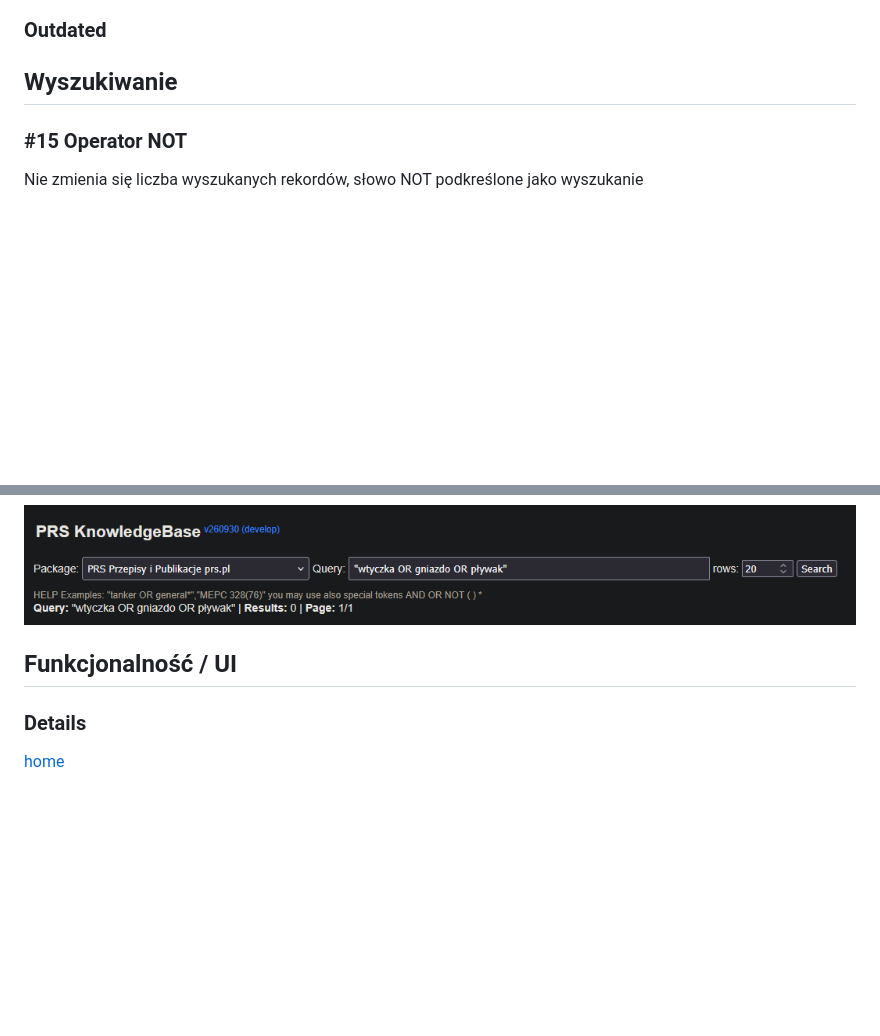
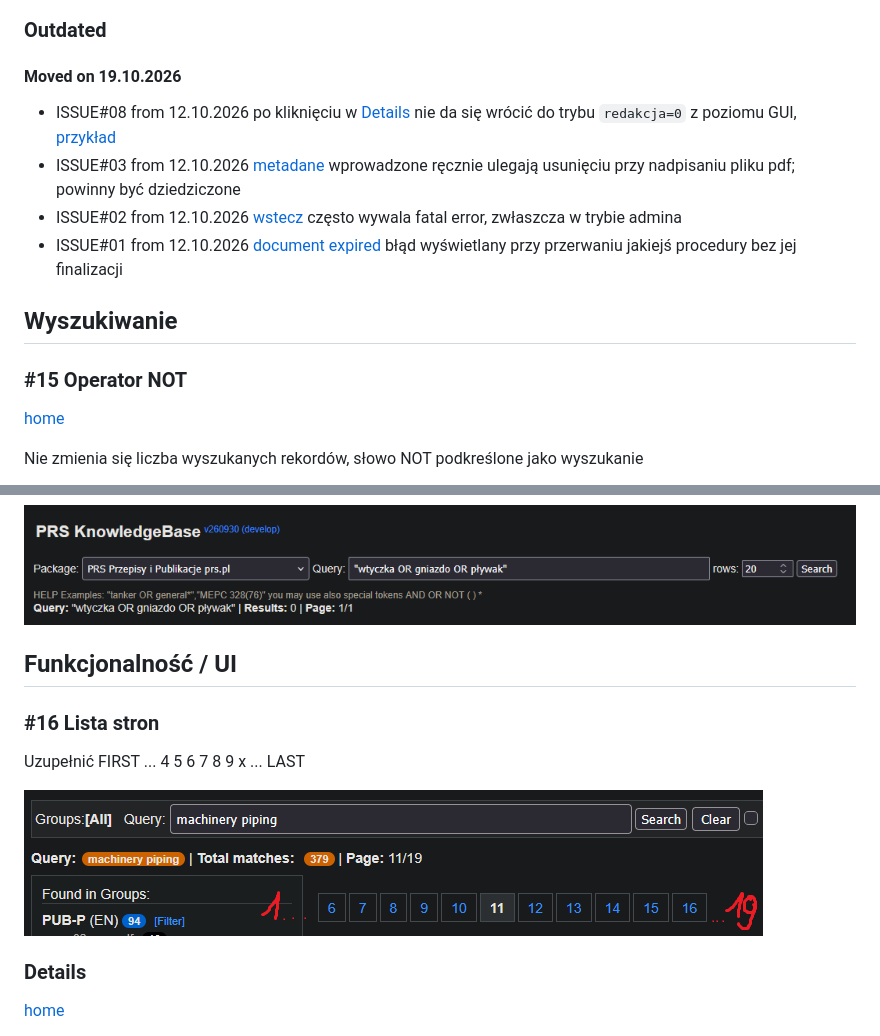
Before and after one commit to pawbiels/searchprs, a Markdown page: readme.md, 2 parts joined by grey strips. Drawn GitHub-style; pictures changed too: img/i16.png (added); blank space fills up the shorter version.

```diff
--- a/readme.md
+++ b/readme.md
@@ -51,8 +60,16 @@ _19.10.2026 pb_
 ### Outdated
+
+#### Moved on 19.10.2026
+
+- ISSUE#08 from 12.10.2026 po kliknięciu w [Details](#details) nie da się wrócić do trybu `redakcja=0` z poziomu GUI, [przykład](https://dr.prs.pl/dev/rules-dms/index.php?redakcja=1&db=PRS-Rules)
+- ISSUE#03 from 12.10.2026 [metadane](#metadane) wprowadzone ręcznie ulegają usunięciu przy nadpisaniu pliku pdf; powinny być dziedziczone
+- ISSUE#02 from 12.10.2026 [wstecz](#fatal-error) często wywala fatal error, zwłaszcza w trybie admina
+- ISSUE#01 from 12.10.2026 [document expired](#document-expired) błąd wyświetlany przy przerwaniu jakiejś procedury bez jej finalizacji
 
 ## Wyszukiwanie
 
 ### #15 Operator NOT
+[home](#)
 
 Nie zmienia się liczba wyszukanych rekordów, słowo NOT podkreślone jako wyszukanie
 
@@ -112,6 +129,12 @@ Przykład z Helpa sugeruje użycie cudzysłowia w tym przypadku, ale to równie
 
 ## Funkcjonalność / UI
 
+### #16 Lista stron
+
+Uzupełnić FIRST ... 4 5 6 7 8 9 x ... LAST
+
+![ISSUE#16](./img/i16.png)
+
 ### Details
 [home](#)
 
```
Also changed, not shown: other parts of readme.md (+23 -14 lines), 1 other file.
